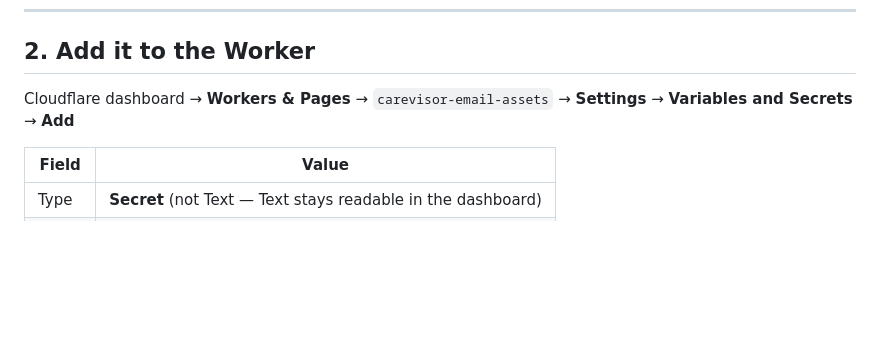
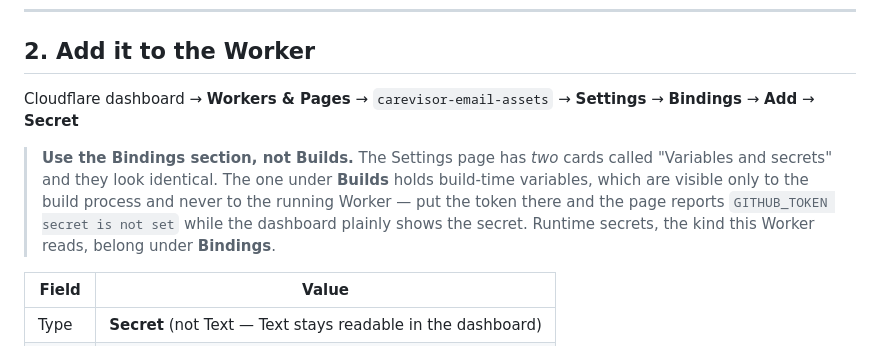
Before and after one commit to AR13X3/carevisor-email-assets, a Markdown page: SETUP.md, the part around the change. Drawn GitHub-style; blank space fills up the shorter version.

Commit message:
Point setup at Bindings, not the Builds variables card
The Worker Settings page has two cards named "Variables and secrets".
The one under Builds is build-time only and invisible to the running
Worker, so a token placed there presents as the secret being unset while
the dashboard clearly shows it. Runtime secrets belong under Bindings.

Co-Authored-By: Claude Opus 5 <noreply@anthropic.com>

```diff
--- a/SETUP.md
+++ b/SETUP.md
@@ -34,7 +34,15 @@ Do not paste it into a file, a commit, or a chat window.
 ## 2. Add it to the Worker
 
 Cloudflare dashboard → **Workers & Pages** → `carevisor-email-assets` →
-**Settings** → **Variables and Secrets** → **Add**
+**Settings** → **Bindings** → **Add** → **Secret**
+
+> **Use the Bindings section, not Builds.** The Settings page has *two* cards
+> called "Variables and secrets" and they look identical. The one under
+> **Builds** holds build-time variables, which are visible only to the build
+> process and never to the running Worker — put the token there and the page
+> reports `GITHUB_TOKEN secret is not set` while the dashboard plainly shows the
+> secret. Runtime secrets, the kind this Worker reads, belong under
+> **Bindings**.
 
 | Field | Value |
 |---|---|
```
